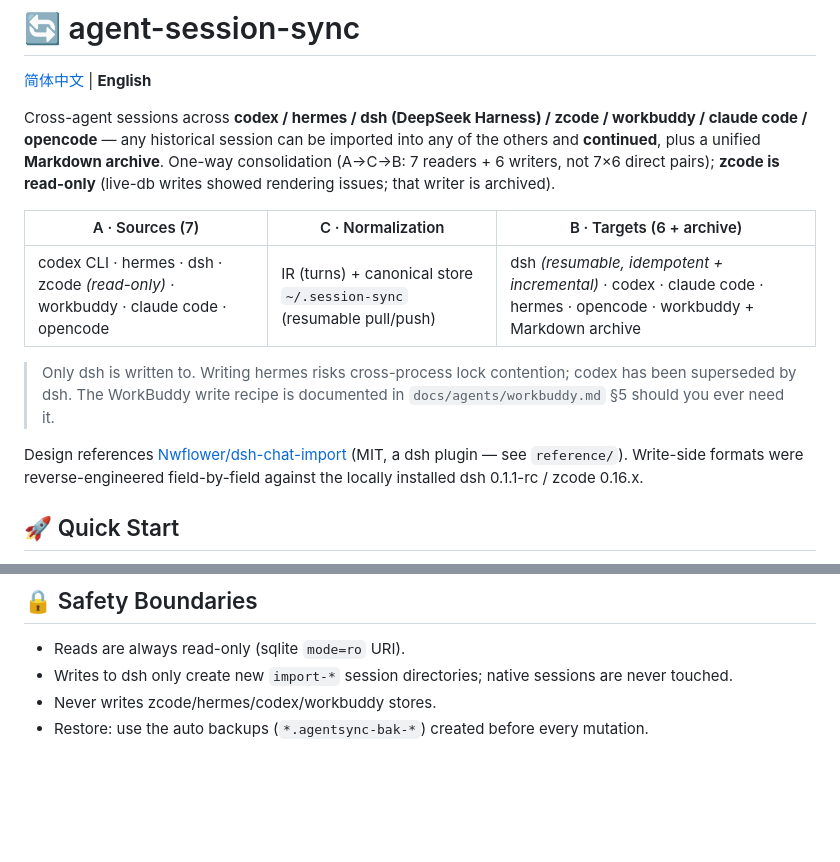
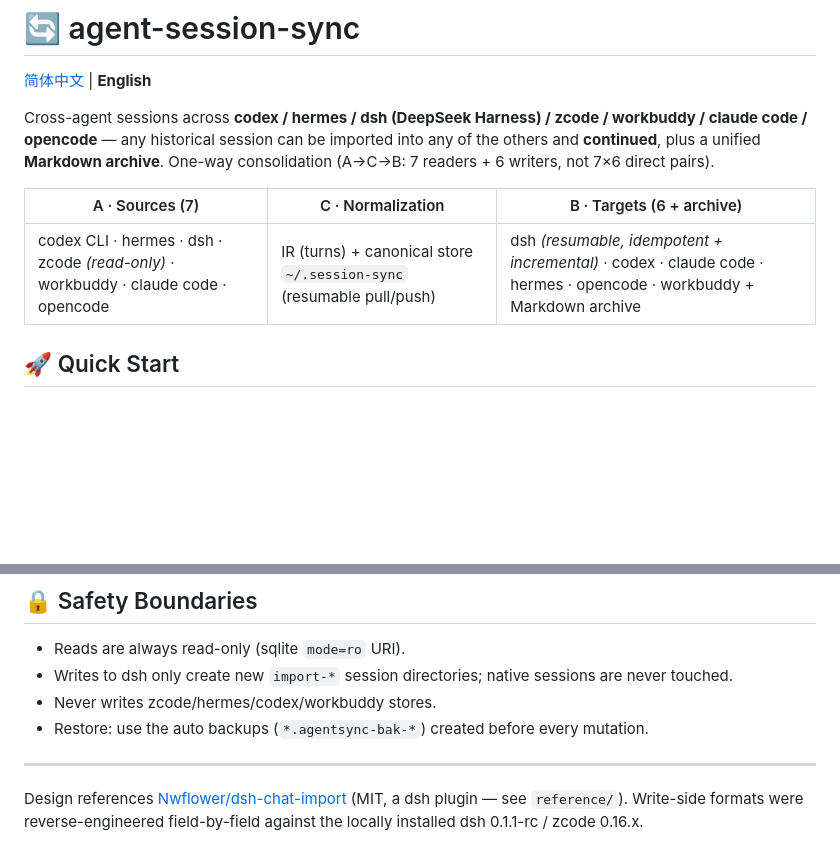
Before and after one commit to Chendestiny/agent-session-sync, a Markdown page: README_EN.md, 2 parts joined by grey strips. Rendered like a GitHub page; blank space fills up the shorter version.

Commit message:
README 双语：开篇删 zcode 只出不进括注（表内保留）；设计参考句移到文末；EN 清掉与 A·C·B 表矛盾的 Only-dsh 旧注

```diff
--- a/README_EN.md
+++ b/README_EN.md
@@ -4,20 +4,11 @@
 
 Cross-agent sessions across **codex / hermes / dsh (DeepSeek Harness) / zcode / workbuddy / claude code / opencode** —
 any historical session can be imported into any of the others and **continued**, plus a unified
-**Markdown archive**. One-way consolidation (A→C→B: 7 readers + 6 writers, not 7×6 direct pairs);
-**zcode is read-only** (live-db writes showed rendering issues; that writer is archived).
+**Markdown archive**. One-way consolidation (A→C→B: 7 readers + 6 writers, not 7×6 direct pairs).
 
 | A · Sources (7) | C · Normalization | B · Targets (6 + archive) |
 |---|---|---|
 | codex CLI · hermes · dsh · zcode *(read-only)* · workbuddy · claude code · opencode | IR (turns) + canonical store `~/.session-sync` (resumable pull/push) | dsh *(resumable, idempotent + incremental)* · codex · claude code · hermes · opencode · workbuddy + Markdown archive |
-
-> Only dsh is written to. Writing hermes risks cross-process lock contention; codex has been
-> superseded by dsh. The WorkBuddy write recipe is documented in `docs/agents/workbuddy.md` §5
-> should you ever need it.
-
-Design references [Nwflower/dsh-chat-import](https://github.com/Nwflower/dsh-chat-import) (MIT, a dsh
-plugin — see `reference/`). Write-side formats were reverse-engineered field-by-field against the locally
-installed dsh 0.1.1-rc / zcode 0.16.x.
 
 ## 🚀 Quick Start
 
@@ -158,3 +149,9 @@ See the Chinese README's 目录结构 section, or explore the tree directly:
 - Writes to dsh only create new `import-*` session directories; native sessions are never touched.
 - Never writes zcode/hermes/codex/workbuddy stores.
 - Restore: use the auto backups (`*.agentsync-bak-*`) created before every mutation.
+
+---
+
+Design references [Nwflower/dsh-chat-import](https://github.com/Nwflower/dsh-chat-import) (MIT, a dsh
+plugin — see `reference/`). Write-side formats were reverse-engineered field-by-field against the locally
+installed dsh 0.1.1-rc / zcode 0.16.x.
```
Also changed, not shown: README.md (+6 -5 lines).
